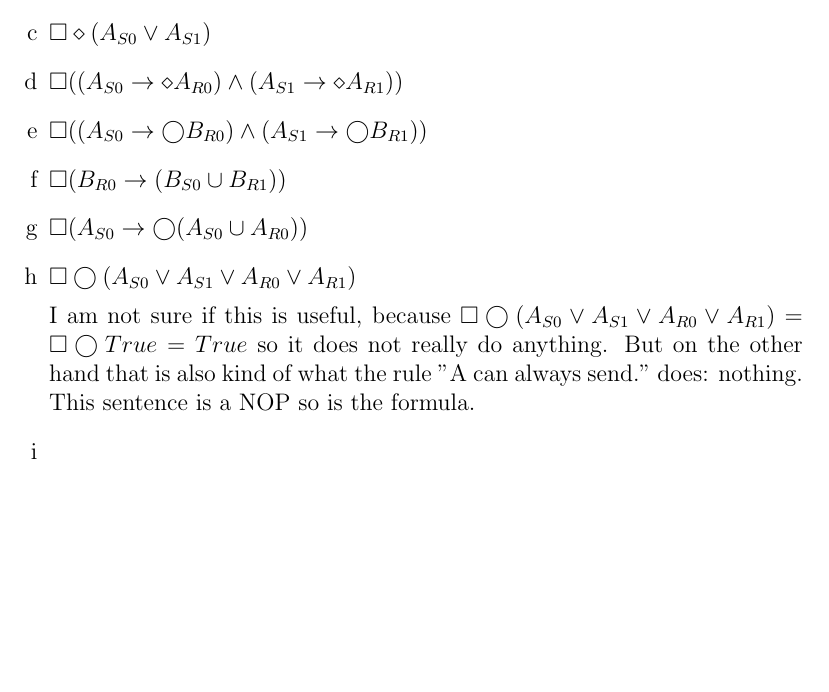
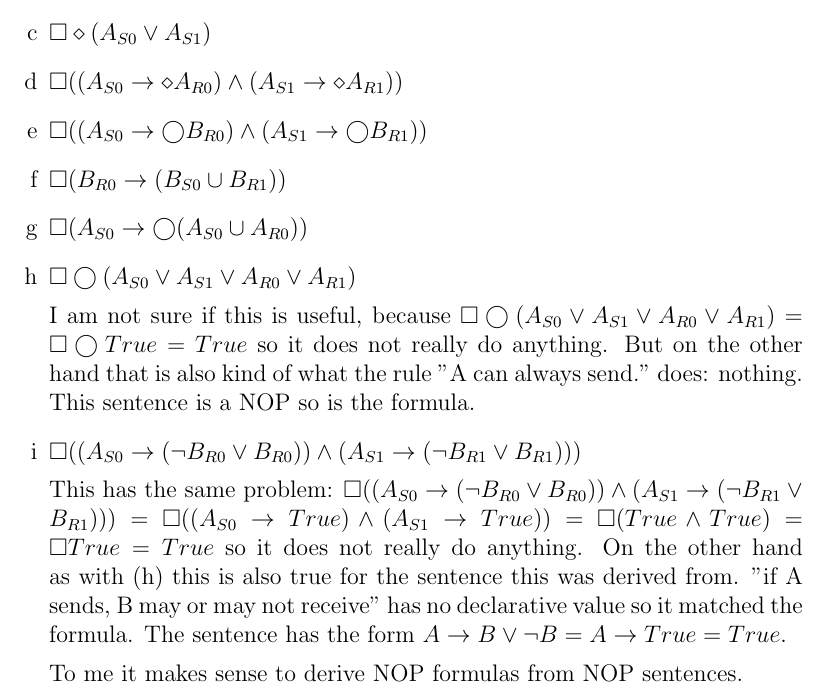
Before and after one commit to SoftwareVerification/assignment1, a LaTeX problem sheet (answers/assignment1_s4549775.tex): part of page 2 of 2, cut so that both start at the same text, the shorter picture padded with empty space. Compiled offline with pdfLaTeX.

Commit message:
Answer 3i.

```diff
--- a/answers/assignment1_s4549775.tex
+++ b/answers/assignment1_s4549775.tex
@@ -55,6 +55,11 @@
 
 	I am not sure if this is useful, because $\square \bigcirc (A_{S0} \lor A_{S1} \lor A_{R0} \lor A_{R1}) = \square \bigcirc True = True$ so it does not really do anything. But on the other hand that is also kind of what the rule "A can always send." does: nothing. This sentence is a NOP so is the formula.
 	\item %i
+	$\square ((A_{S0} \rightarrow (\lnot B_{R0} \lor B_{R0})) \land (A_{S1} \rightarrow (\lnot B_{R1} \lor B_{R1})))$
+
+	This has the same problem: $\square ((A_{S0} \rightarrow (\lnot B_{R0} \lor B_{R0})) \land (A_{S1} \rightarrow (\lnot B_{R1} \lor B_{R1}))) = \square ((A_{S0} \rightarrow True) \land (A_{S1} \rightarrow True)) = \square (True \land True) = \square True = True$ so it does not really do anything. On the other hand as with (h) this is also true for the sentence this was derived from. "if A sends, B may or may not receive" has no declarative value so it matched the formula. The sentence has the form $A \rightarrow B \lor \lnot B = A \rightarrow True = True$.
+
+	To me it makes sense to derive NOP formulas from NOP sentences.
 \end{enumerate}
 
 \end{document}
```
